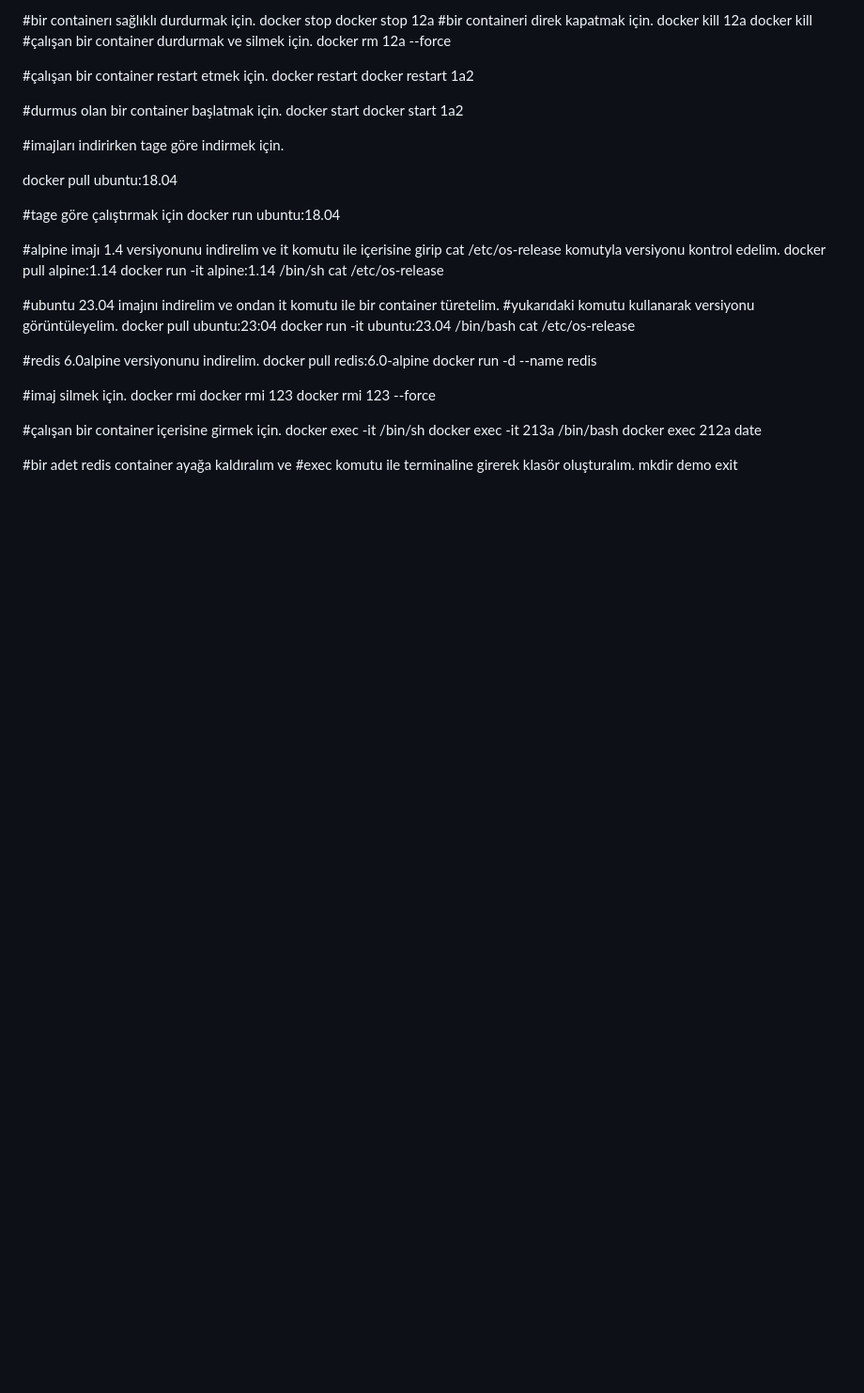
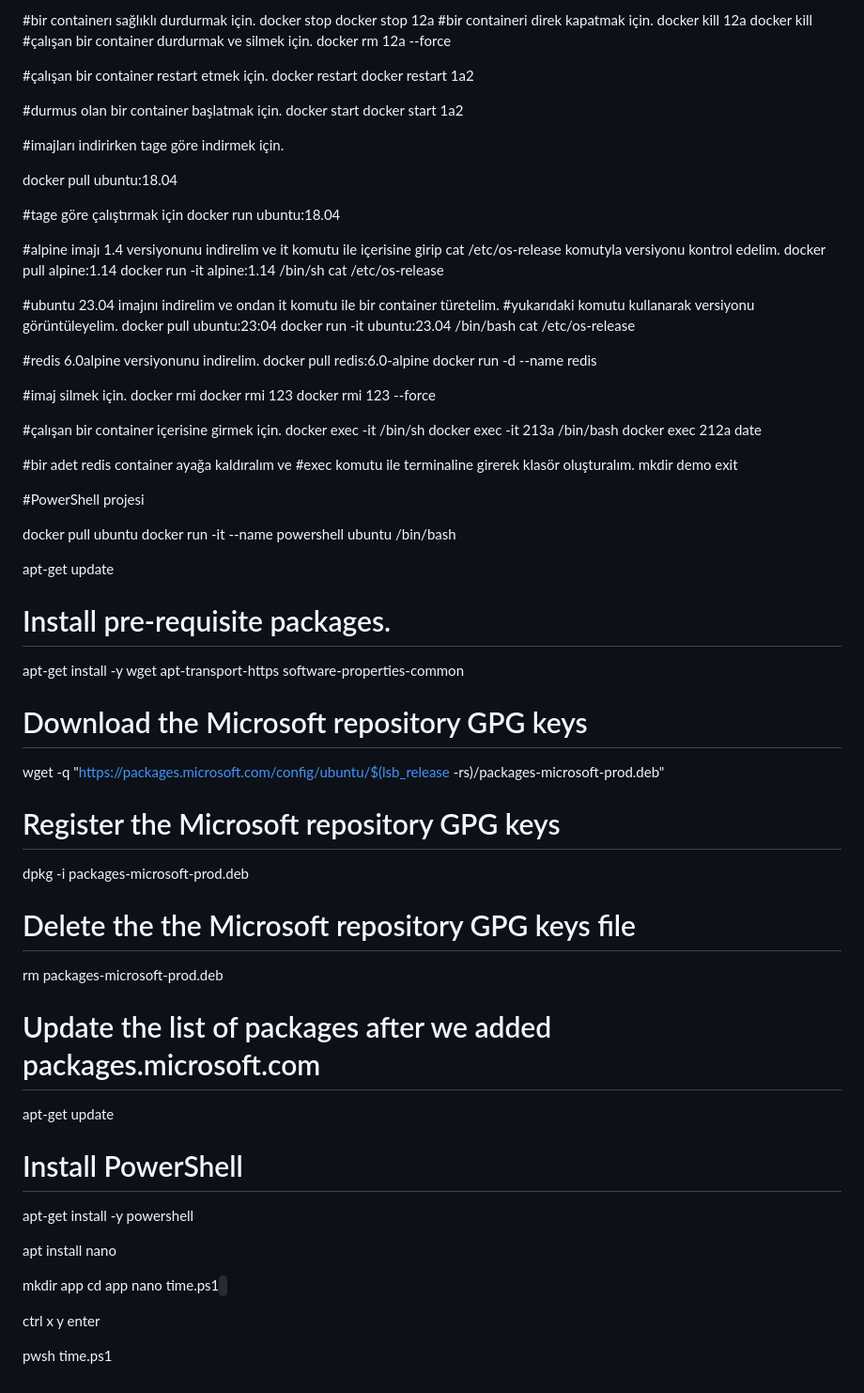
Before and after one commit to ercanese/DockerCourseTemp, a Markdown page: Docker_day1.md, the part around the change. Shown: that part at 94% size. Rendered like a GitHub page; blank space fills up the shorter version.

Commit message:
add PowerShell project - 1

```diff
--- a/Docker_day1.md
+++ b/Docker_day1.md
@@ -129,3 +129,36 @@ docker exec 212a date
 #exec komutu ile terminaline girerek klasör oluşturalım.
 mkdir demo
 exit
+
+
+#PowerShell projesi
+
+docker pull ubuntu
+docker run -it --name powershell ubuntu /bin/bash
+
+apt-get update
+# Install pre-requisite packages.
+apt-get install -y wget apt-transport-https software-properties-common
+# Download the Microsoft repository GPG keys
+wget -q "https://packages.microsoft.com/config/ubuntu/$(lsb_release -rs)/packages-microsoft-prod.deb"
+# Register the Microsoft repository GPG keys
+dpkg -i packages-microsoft-prod.deb
+# Delete the the Microsoft repository GPG keys file
+rm packages-microsoft-prod.deb
+# Update the list of packages after we added packages.microsoft.com
+apt-get update
+# Install PowerShell
+apt-get install -y powershell
+
+apt install nano
+
+mkdir app
+cd app
+nano time.ps1
+<code paste>
+
+ctrl x
+y
+enter
+
+pwsh time.ps1
```
